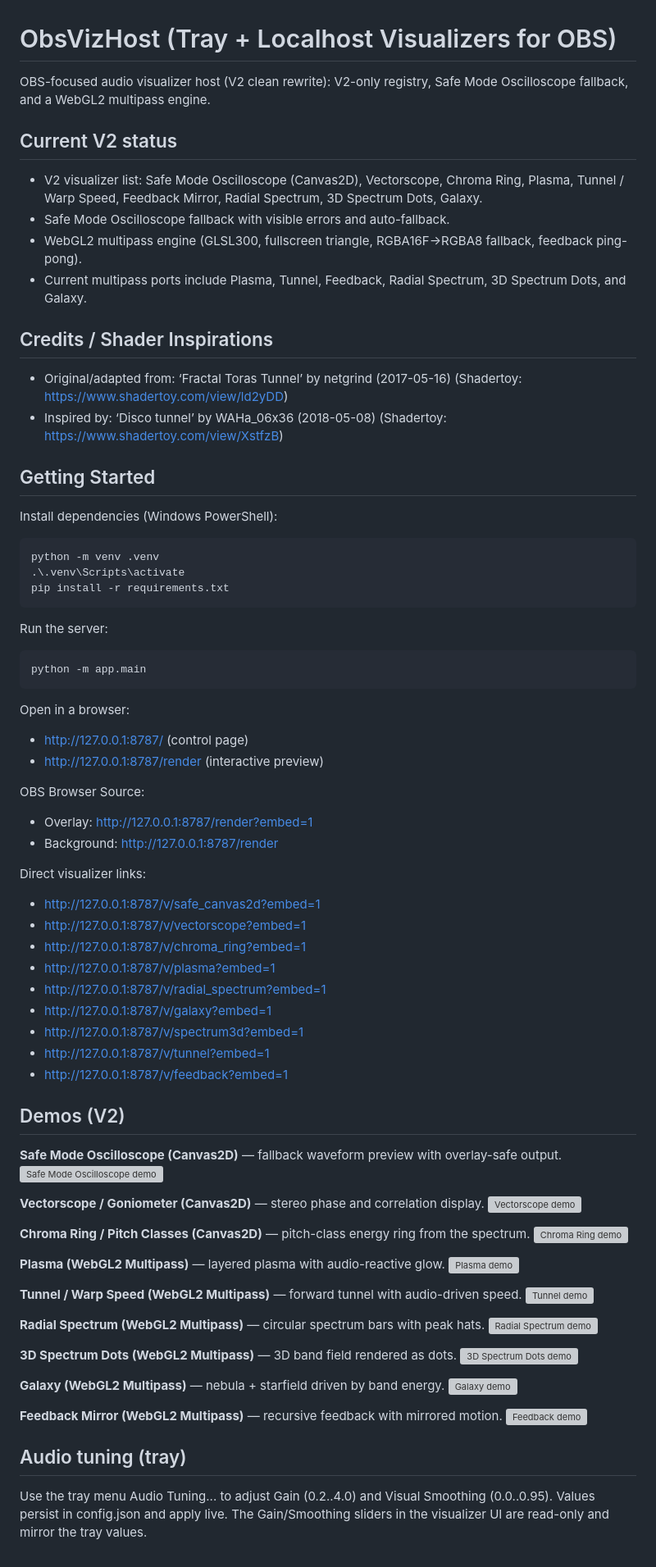
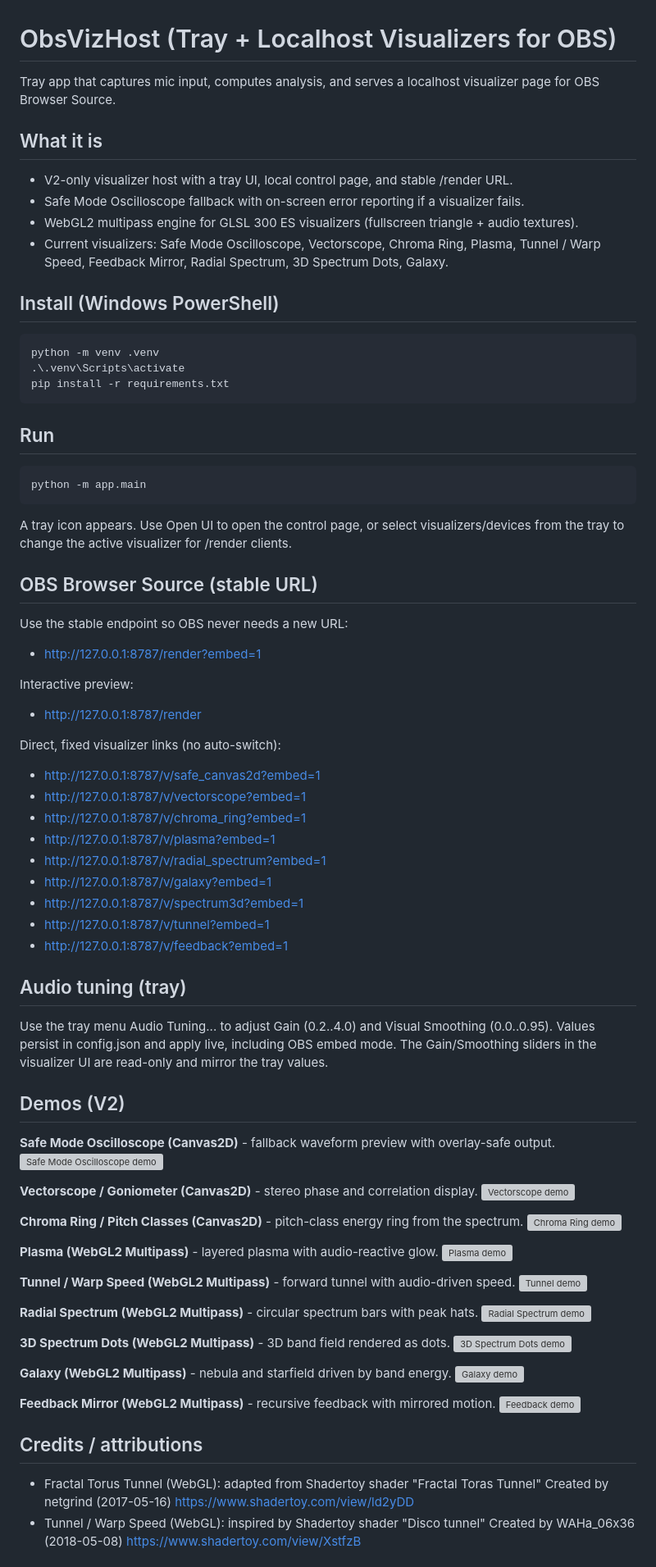
Before and after one commit to KarlMarx3333/Audio-Visualizer-For-OBS-browser, a Markdown page: README.md, the part around one of its changes. Shown at 82% size. GitHub-like rendering; grey boxes are pictures that could not be loaded.

````diff
--- a/README.md
+++ b/README.md
@@ -1,39 +1,35 @@
 # ObsVizHost (Tray + Localhost Visualizers for OBS)
 
-OBS-focused audio visualizer host (V2 clean rewrite): V2-only registry, Safe Mode Oscilloscope fallback, and a WebGL2 multipass engine.
+Tray app that captures mic input, computes analysis, and serves a localhost visualizer page for OBS Browser Source.
 
-## Current V2 status
-- V2 visualizer list: Safe Mode Oscilloscope (Canvas2D), Vectorscope, Chroma Ring, Plasma, Tunnel / Warp Speed, Feedback Mirror, Radial Spectrum, 3D Spectrum Dots, Galaxy.
-- Safe Mode Oscilloscope fallback with visible errors and auto-fallback.
-- WebGL2 multipass engine (GLSL300, fullscreen triangle, RGBA16F->RGBA8 fallback, feedback ping-pong).
-- Current multipass ports include Plasma, Tunnel, Feedback, Radial Spectrum, 3D Spectrum Dots, and Galaxy.
+## What it is
+- V2-only visualizer host with a tray UI, local control page, and stable /render URL.
+- Safe Mode Oscilloscope fallback with on-screen error reporting if a visualizer fails.
+- WebGL2 multipass engine for GLSL 300 ES visualizers (fullscreen triangle + audio textures).
+- Current visualizers: Safe Mode Oscilloscope, Vectorscope, Chroma Ring, Plasma, Tunnel / Warp Speed, Feedback Mirror, Radial Spectrum, 3D Spectrum Dots, Galaxy.
 
-## Credits / Shader Inspirations
-- Original/adapted from: ‘Fractal Toras Tunnel’ by netgrind (2017-05-16) (Shadertoy: https://www.shadertoy.com/view/ld2yDD)
-- Inspired by: ‘Disco tunnel’ by WAHa_06x36 (2018-05-08) (Shadertoy: https://www.shadertoy.com/view/XstfzB)
-
-## Getting Started
-Install dependencies (Windows PowerShell):
+## Install (Windows PowerShell)
 ```powershell
 python -m venv .venv
 .\.venv\Scripts\activate
 pip install -r requirements.txt
 ```
 
-Run the server:
+## Run
 ```powershell
 python -m app.main
 ```
 
-Open in a browser:
-- http://127.0.0.1:8787/ (control page)
-- http://127.0.0.1:8787/render (interactive preview)
+A tray icon appears. Use Open UI to open the control page, or select visualizers/devices from the tray to change the active visualizer for /render clients.
 
-OBS Browser Source:
-- Overlay: http://127.0.0.1:8787/render?embed=1
-- Background: http://127.0.0.1:8787/render
+## OBS Browser Source (stable URL)
+Use the stable endpoint so OBS never needs a new URL:
+- http://127.0.0.1:8787/render?embed=1
 
-Direct visualizer links:
+Interactive preview:
+- http://127.0.0.1:8787/render
+
+Direct, fixed visualizer links (no auto-switch):
 - http://127.0.0.1:8787/v/safe_canvas2d?embed=1
 - http://127.0.0.1:8787/v/vectorscope?embed=1
 - http://127.0.0.1:8787/v/chroma_ring?embed=1
@@ -44,35 +40,42 @@ Direct visualizer links:
 - http://127.0.0.1:8787/v/tunnel?embed=1
 - http://127.0.0.1:8787/v/feedback?embed=1
 
+## Audio tuning (tray)
+Use the tray menu Audio Tuning... to adjust Gain (0.2..4.0) and Visual Smoothing (0.0..0.95).
+Values persist in config.json and apply live, including OBS embed mode.
+The Gain/Smoothing sliders in the visualizer UI are read-only and mirror the tray values.
+
 ## Demos (V2)
-**Safe Mode Oscilloscope (Canvas2D)** — fallback waveform preview with overlay-safe output.
+**Safe Mode Oscilloscope (Canvas2D)** - fallback waveform preview with overlay-safe output.
 ![Safe Mode Oscilloscope demo](Demo/oscilloscope2d_demo.webp)
 
-**Vectorscope / Goniometer (Canvas2D)** — stereo phase and correlation display.
+**Vectorscope / Goniometer (Canvas2D)** - stereo phase and correlation display.
 ![Vectorscope demo](Demo/vector_scope_demo.webp)
 
-**Chroma Ring / Pitch Classes (Canvas2D)** — pitch-class energy ring from the spectrum.
+**Chroma Ring / Pitch Classes (Canvas2D)** - pitch-class energy ring from the spectrum.
 ![Chroma Ring demo](Demo/chroma_ring_demo.webp)
 
-**Plasma (WebGL2 Multipass)** — layered plasma with audio-reactive glow.
+**Plasma (WebGL2 Multipass)** - layered plasma with audio-reactive glow.
 ![Plasma demo](Demo/plasma_demo.webp)
 
-**Tunnel / Warp Speed (WebGL2 Multipass)** — forward tunnel with audio-driven speed.
+**Tunnel / Warp Speed (WebGL2 Multipass)** - forward tunnel with audio-driven speed.
 ![Tunnel demo](Demo/tunnel_warp_demo.webp)
 
-**Radial Spectrum (WebGL2 Multipass)** — circular spectrum bars with peak hats.
+**Radial Spectrum (WebGL2 Multipass)** - circular spectrum bars with peak hats.
 ![Radial Spectrum demo](Demo/radial_spectrum_demo.webp)
 
-**3D Spectrum Dots (WebGL2 Multipass)** — 3D band field rendered as dots.
+**3D Spectrum Dots (WebGL2 Multipass)** - 3D band field rendered as dots.
 ![3D Spectrum Dots demo](Demo/3d_spectrum_demo.webp)
 
-**Galaxy (WebGL2 Multipass)** — nebula + starfield driven by band energy.
+**Galaxy (WebGL2 Multipass)** - nebula and starfield driven by band energy.
 ![Galaxy demo](Demo/galaxy_demo.webp)
 
-**Feedback Mirror (WebGL2 Multipass)** — recursive feedback with mirrored motion.
+**Feedback Mirror (WebGL2 Multipass)** - recursive feedback with mirrored motion.
 ![Feedback demo](Demo/feedback_demo.webp)
 
-## Audio tuning (tray)
-Use the tray menu Audio Tuning... to adjust Gain (0.2..4.0) and Visual Smoothing (0.0..0.95).
-Values persist in config.json and apply live. The Gain/Smoothing sliders in the visualizer UI are read-only and mirror the tray values.
+## Credits / attributions
+- Fractal Torus Tunnel (WebGL): adapted from Shadertoy shader "Fractal Toras Tunnel"
+  Created by netgrind (2017-05-16) https://www.shadertoy.com/view/ld2yDD
+- Tunnel / Warp Speed (WebGL): inspired by Shadertoy shader "Disco tunnel"
+  Created by WAHa_06x36 (2018-05-08) https://www.shadertoy.com/view/XstfzB
 
````
Also changed, not shown: other parts of README.md (+115 -41 lines).
